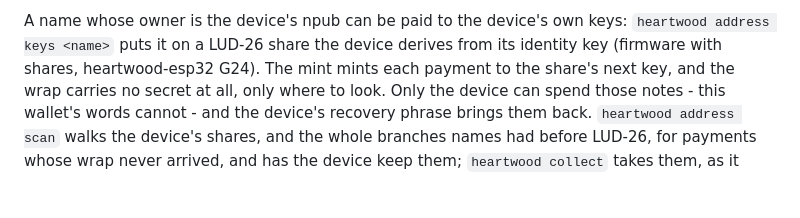
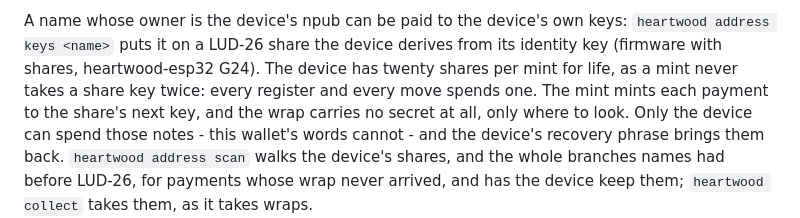
Before and after one commit to forgesworn/notecase, a Markdown page: README.md, the part around the change. Rendered like a GitHub page; blank space fills up the shorter version.

Commit message:
docs(heartwood): the device's twenty shares per mint are a lifetime budget

```diff
--- a/README.md
+++ b/README.md
@@ -604,7 +604,8 @@ the device does not answer.
 A name whose owner is the device's npub can be paid to the device's own
 keys: `heartwood address keys <name>` puts it on a LUD-26 share the device
 derives from its identity key (firmware with shares, heartwood-esp32 G24).
-The mint mints each payment to the share's next key, and the wrap carries no
+The device has twenty shares per mint for life, as a mint never takes a share
+key twice: every register and every move spends one. The mint mints each payment to the share's next key, and the wrap carries no
 secret at all, only where to look. Only the device can spend those notes -
 this wallet's words cannot - and the device's recovery phrase brings them
 back. `heartwood address scan` walks the device's shares, and the whole
```
Also changed, not shown: CHANGELOG.md (+6 -1 lines).
